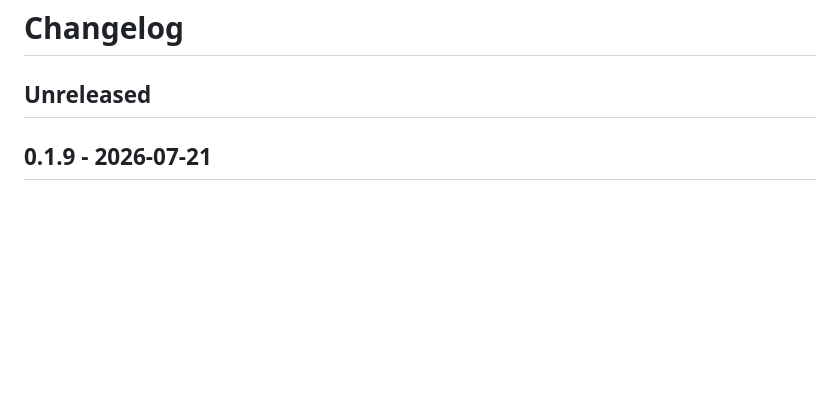
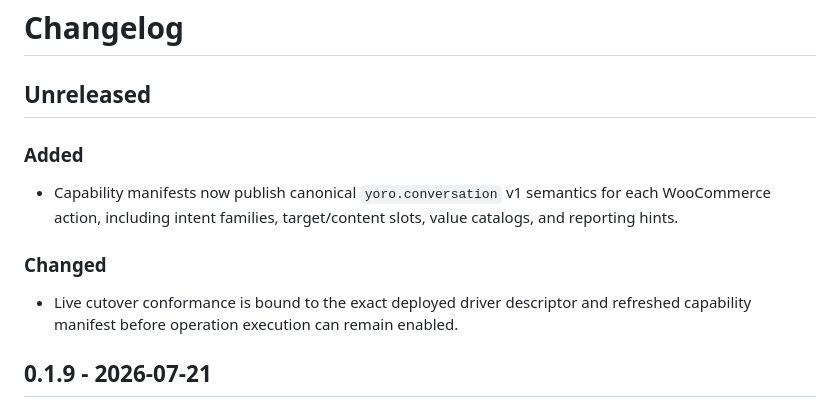
Before and after one commit to YoOhw-com/yoro-ai-core, a Markdown page: CHANGELOG.md, the part around the change. Rendered like a GitHub page; blank space fills up the shorter version.

Commit message:
Document connector semantic release changes

```diff
--- a/CHANGELOG.md
+++ b/CHANGELOG.md
@@ -1,6 +1,12 @@
 # Changelog
 
 ## Unreleased
+
+### Added
+- Capability manifests now publish canonical `yoro.conversation` v1 semantics for each WooCommerce action, including intent families, target/content slots, value catalogs, and reporting hints.
+
+### Changed
+- Live cutover conformance is bound to the exact deployed driver descriptor and refreshed capability manifest before operation execution can remain enabled.
 
 ## 0.1.9 - 2026-07-21
 
```
